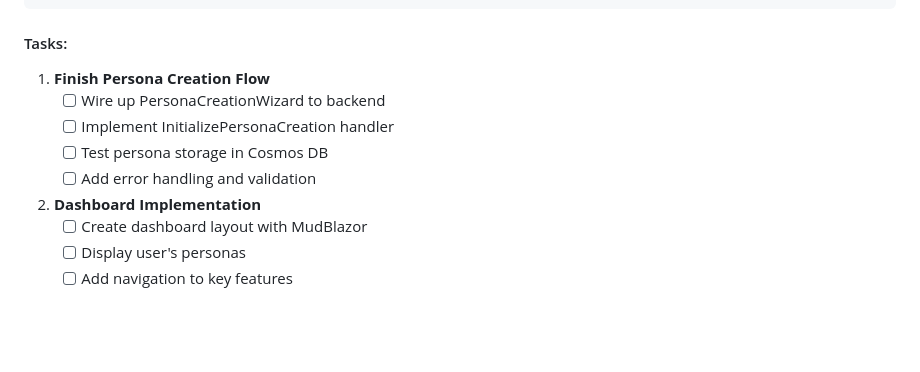
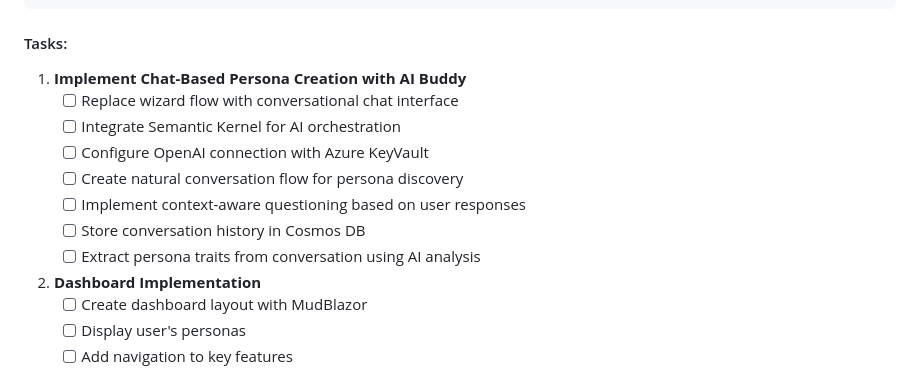
Before and after one commit to SpinnerNet/SpinnerNet, a Markdown page: claude-flow-development-plan.md, the part around the change. Drawn GitHub-style; blank space fills up the shorter version.

````diff
--- a/claude-flow-development-plan.md
+++ b/claude-flow-development-plan.md
@@ -35,11 +35,14 @@ Timeline: 3-4 days
 ```
 
 #### Tasks:
-1. **Finish Persona Creation Flow**
-   - [ ] Wire up PersonaCreationWizard to backend
-   - [ ] Implement InitializePersonaCreation handler
-   - [ ] Test persona storage in Cosmos DB
-   - [ ] Add error handling and validation
+1. **Implement Chat-Based Persona Creation with AI Buddy**
+   - [ ] Replace wizard flow with conversational chat interface
+   - [ ] Integrate Semantic Kernel for AI orchestration
+   - [ ] Configure OpenAI connection with Azure KeyVault
+   - [ ] Create natural conversation flow for persona discovery
+   - [ ] Implement context-aware questioning based on user responses
+   - [ ] Store conversation history in Cosmos DB
+   - [ ] Extract persona traits from conversation using AI analysis
 
 2. **Dashboard Implementation**
    - [ ] Create dashboard layout with MudBlazor
````
Also changed, not shown: PERSONA-CHAT-IMPLEMENTATION.md (added, +530 -0 lines).
